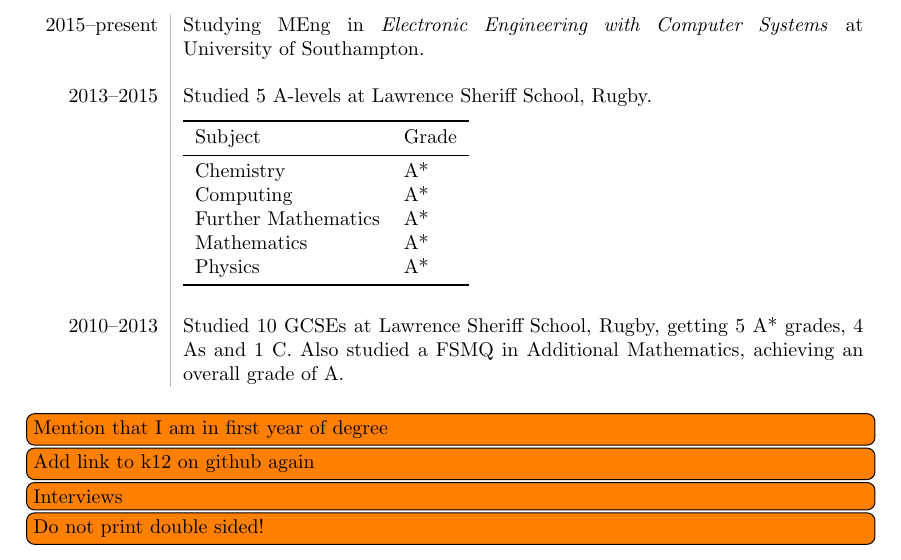
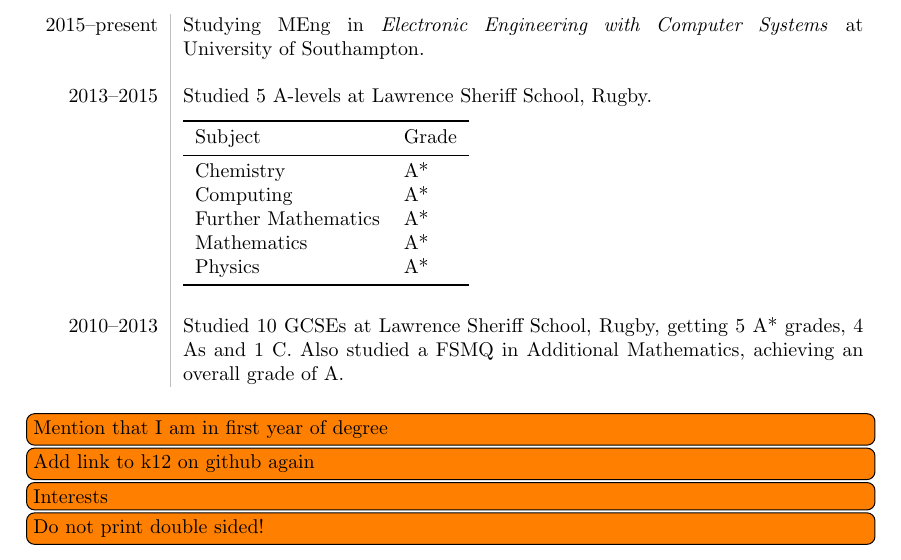
Before and after one commit to kierdavis/cv, a LaTeX CV (cv.tex): part of page 2 of 2, cut so that both start at the same text. Compiled offline with pdfLaTeX.

Commit message:
Fix typo

```diff
--- a/cv.tex
+++ b/cv.tex
@@ -12,7 +12,7 @@
 
 \todo[inline]{Mention that I am in first year of degree}
 \todo[inline]{Add link to k12 on github again}
-\todo[inline]{Interviews}
+\todo[inline]{Interests}
 
 \todo[inline]{Do not print double sided!}
 
```
